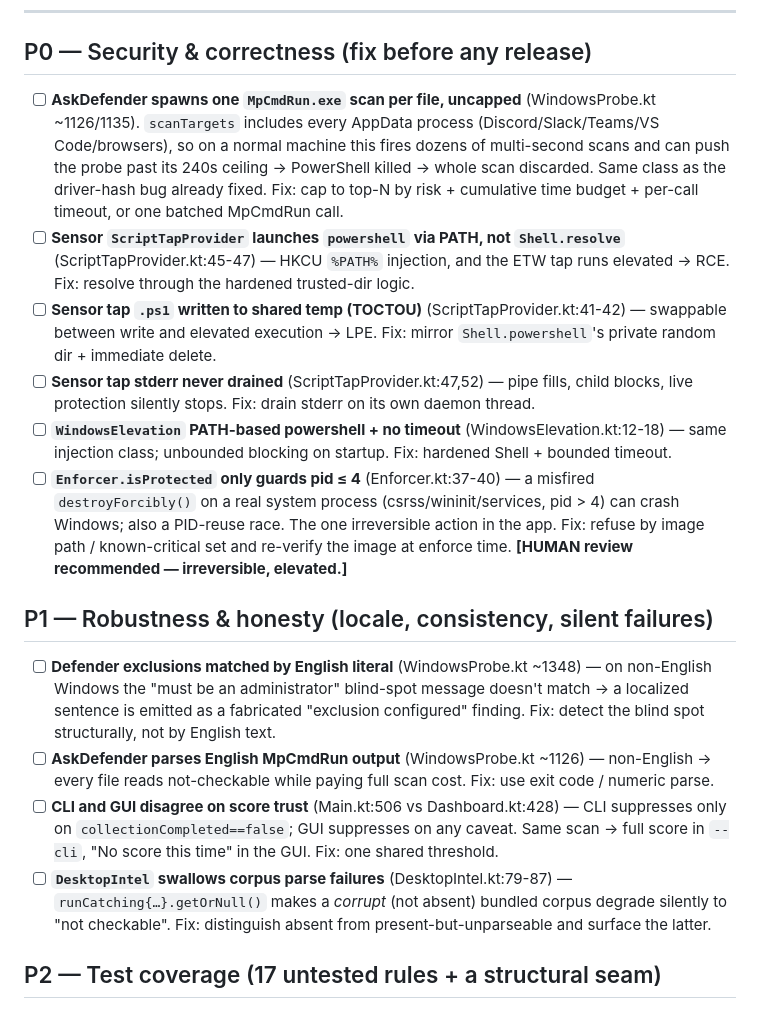
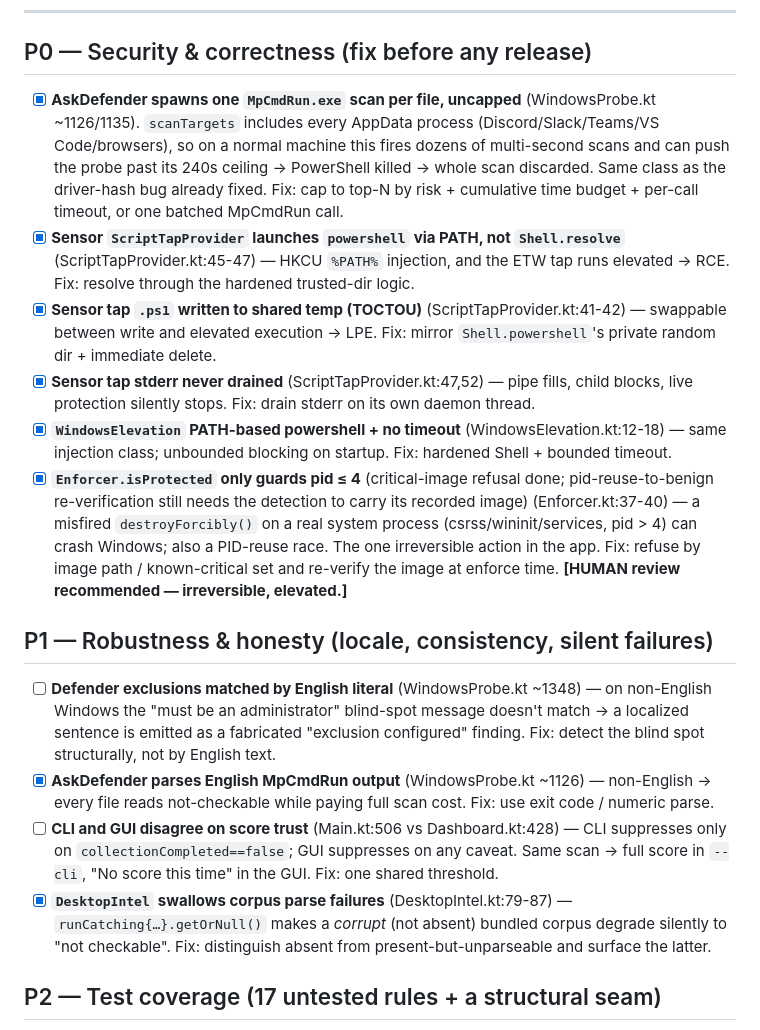
Before and after one commit to opemaid/blanktick, a Markdown page: docs/production-readiness.md, the part around the change. GitHub-like rendering.

Commit message:
docs: mark all six P0 items + two P1 items done on the roadmap

```diff
--- a/docs/production-readiness.md
+++ b/docs/production-readiness.md
@@ -13,19 +13,19 @@ release, not construction.
 
 ## P0 — Security & correctness (fix before any release)
 
-- [ ] **AskDefender spawns one `MpCmdRun.exe` scan per file, uncapped** (WindowsProbe.kt ~1126/1135). `scanTargets` includes every AppData process (Discord/Slack/Teams/VS Code/browsers), so on a normal machine this fires dozens of multi-second scans and can push the probe past its 240s ceiling → PowerShell killed → whole scan discarded. Same class as the driver-hash bug already fixed. Fix: cap to top-N by risk + cumulative time budget + per-call timeout, or one batched MpCmdRun call.
-- [ ] **Sensor `ScriptTapProvider` launches `powershell` via PATH, not `Shell.resolve`** (ScriptTapProvider.kt:45-47) — HKCU `%PATH%` injection, and the ETW tap runs elevated → RCE. Fix: resolve through the hardened trusted-dir logic.
-- [ ] **Sensor tap `.ps1` written to shared temp (TOCTOU)** (ScriptTapProvider.kt:41-42) — swappable between write and elevated execution → LPE. Fix: mirror `Shell.powershell`'s private random dir + immediate delete.
-- [ ] **Sensor tap stderr never drained** (ScriptTapProvider.kt:47,52) — pipe fills, child blocks, live protection silently stops. Fix: drain stderr on its own daemon thread.
-- [ ] **`WindowsElevation` PATH-based powershell + no timeout** (WindowsElevation.kt:12-18) — same injection class; unbounded blocking on startup. Fix: hardened Shell + bounded timeout.
-- [ ] **`Enforcer.isProtected` only guards pid ≤ 4** (Enforcer.kt:37-40) — a misfired `destroyForcibly()` on a real system process (csrss/wininit/services, pid > 4) can crash Windows; also a PID-reuse race. The one irreversible action in the app. Fix: refuse by image path / known-critical set and re-verify the image at enforce time. **[HUMAN review recommended — irreversible, elevated.]**
+- [x] **AskDefender spawns one `MpCmdRun.exe` scan per file, uncapped** (WindowsProbe.kt ~1126/1135). `scanTargets` includes every AppData process (Discord/Slack/Teams/VS Code/browsers), so on a normal machine this fires dozens of multi-second scans and can push the probe past its 240s ceiling → PowerShell killed → whole scan discarded. Same class as the driver-hash bug already fixed. Fix: cap to top-N by risk + cumulative time budget + per-call timeout, or one batched MpCmdRun call.
+- [x] **Sensor `ScriptTapProvider` launches `powershell` via PATH, not `Shell.resolve`** (ScriptTapProvider.kt:45-47) — HKCU `%PATH%` injection, and the ETW tap runs elevated → RCE. Fix: resolve through the hardened trusted-dir logic.
+- [x] **Sensor tap `.ps1` written to shared temp (TOCTOU)** (ScriptTapProvider.kt:41-42) — swappable between write and elevated execution → LPE. Fix: mirror `Shell.powershell`'s private random dir + immediate delete.
+- [x] **Sensor tap stderr never drained** (ScriptTapProvider.kt:47,52) — pipe fills, child blocks, live protection silently stops. Fix: drain stderr on its own daemon thread.
+- [x] **`WindowsElevation` PATH-based powershell + no timeout** (WindowsElevation.kt:12-18) — same injection class; unbounded blocking on startup. Fix: hardened Shell + bounded timeout.
+- [x] **`Enforcer.isProtected` only guards pid ≤ 4** (critical-image refusal done; pid-reuse-to-benign re-verification still needs the detection to carry its recorded image) (Enforcer.kt:37-40) — a misfired `destroyForcibly()` on a real system process (csrss/wininit/services, pid > 4) can crash Windows; also a PID-reuse race. The one irreversible action in the app. Fix: refuse by image path / known-critical set and re-verify the image at enforce time. **[HUMAN review recommended — irreversible, elevated.]**
 
 ## P1 — Robustness & honesty (locale, consistency, silent failures)
 
 - [ ] **Defender exclusions matched by English literal** (WindowsProbe.kt ~1348) — on non-English Windows the "must be an administrator" blind-spot message doesn't match → a localized sentence is emitted as a fabricated "exclusion configured" finding. Fix: detect the blind spot structurally, not by English text.
-- [ ] **AskDefender parses English MpCmdRun output** (WindowsProbe.kt ~1126) — non-English → every file reads not-checkable while paying full scan cost. Fix: use exit code / numeric parse.
+- [x] **AskDefender parses English MpCmdRun output** (WindowsProbe.kt ~1126) — non-English → every file reads not-checkable while paying full scan cost. Fix: use exit code / numeric parse.
 - [ ] **CLI and GUI disagree on score trust** (Main.kt:506 vs Dashboard.kt:428) — CLI suppresses only on `collectionCompleted==false`; GUI suppresses on any caveat. Same scan → full score in `--cli`, "No score this time" in the GUI. Fix: one shared threshold.
-- [ ] **`DesktopIntel` swallows corpus parse failures** (DesktopIntel.kt:79-87) — `runCatching{…}.getOrNull()` makes a *corrupt* (not absent) bundled corpus degrade silently to "not checkable". Fix: distinguish absent from present-but-unparseable and surface the latter.
+- [x] **`DesktopIntel` swallows corpus parse failures** (DesktopIntel.kt:79-87) — `runCatching{…}.getOrNull()` makes a *corrupt* (not absent) bundled corpus degrade silently to "not checkable". Fix: distinguish absent from present-but-unparseable and surface the latter.
 
 ## P2 — Test coverage (17 untested rules + a structural seam)
 
```
